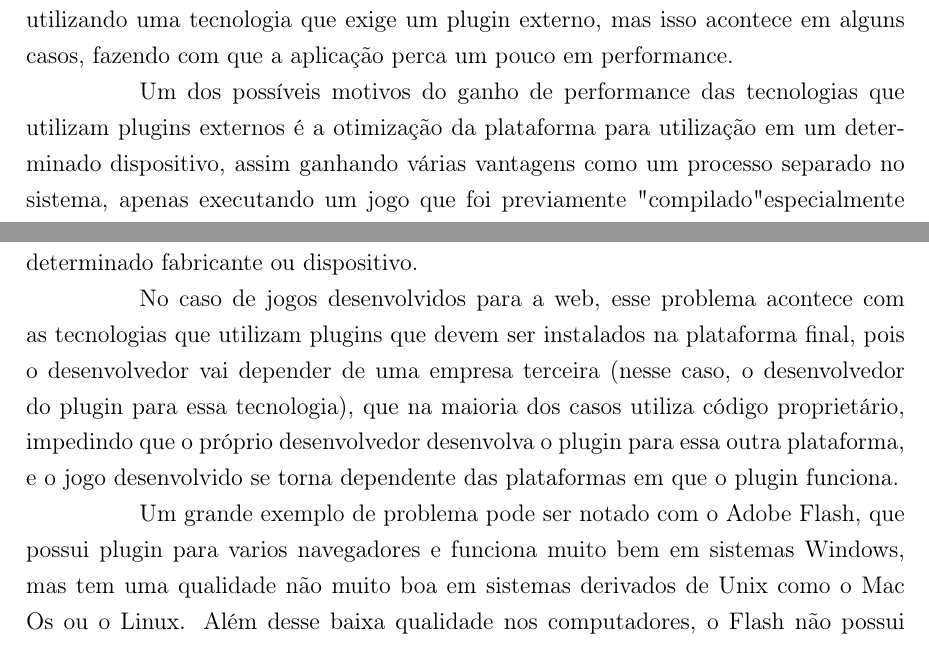
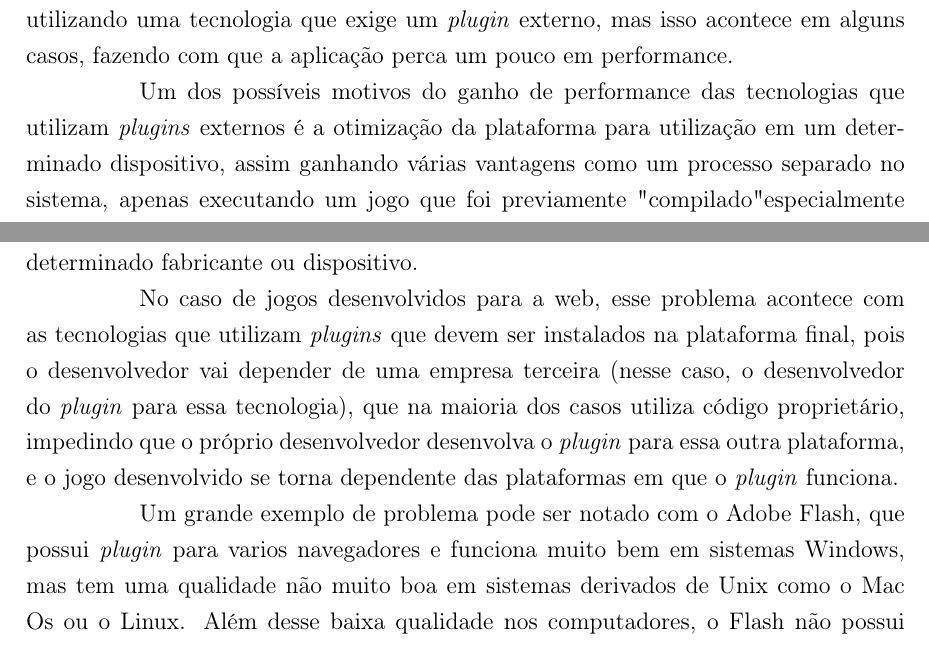
Before and after one commit to PotHix/tcc, a LaTeX thesis (tcc.tex, which reads cap-comparacao_com_tecnologias_atuais.tex): two parts of pages 40 and 46 of 55, joined at a grey line, cut so that both start at the same text. Compiled offline with pdfLaTeX; a LaTeX package or settings file that is missing is left out.

Commit message:
Deixando as palavras plugin em italico

```diff
--- a/cap-comparacao_com_tecnologias_atuais.tex
+++ b/cap-comparacao_com_tecnologias_atuais.tex
@@ -138,11 +138,11 @@ As tecnologias que exigem a instalação de um software de terceiros
 (Java, Unity3D e Flash) tendem a possuir uma performance melhor em alguns casos
 e pior em outros no momento de escrita desse trabalho. De acordo com \citeonline{performanceria},
 o navegador teoricamente não deveria influenciar a performance de uma aplicação
-feita utilizando uma tecnologia que exige um plugin externo, mas isso acontece
+feita utilizando uma tecnologia que exige um \textit{plugin} externo, mas isso acontece
 em alguns casos, fazendo com que a aplicação perca um pouco em performance.
 
 Um dos possíveis motivos do ganho de performance das tecnologias que
-utilizam plugins externos é a otimização da plataforma para utilização em um determinado
+utilizam \textit{plugins} externos é a otimização da plataforma para utilização em um determinado
 dispositivo, assim ganhando várias vantagens como um processo separado no
 sistema, apenas executando um jogo que foi previamente "compilado"
 especialmente para essa tecnologia.
@@ -272,16 +272,17 @@ questão será executado, pois dependendo da plataforma escolhida o jogo ficará
 a um determinado fabricante ou dispositivo.
 
 No caso de jogos desenvolvidos para a web, esse problema acontece com as
-tecnologias que utilizam plugins que devem ser instalados na
+tecnologias que utilizam \textit{plugins} que devem ser instalados na
 plataforma final, pois o desenvolvedor vai depender de uma empresa
-terceira (nesse caso, o desenvolvedor do plugin para essa tecnologia),
+terceira (nesse caso, o desenvolvedor do \textit{plugin} para essa tecnologia),
 que na maioria dos casos utiliza código proprietário, impedindo que o
-próprio desenvolvedor desenvolva o plugin para essa outra plataforma,
-e o jogo desenvolvido se torna dependente das plataformas em que o plugin
+próprio desenvolvedor desenvolva o \textit{plugin} para essa outra plataforma,
+e o jogo desenvolvido se torna dependente das plataformas em que o
+\textit{plugin}
 funciona.
 
 Um grande exemplo de problema pode ser notado com o Adobe Flash, que possui
-plugin para varios navegadores e funciona muito bem em sistemas Windows,
+\textit{plugin} para varios navegadores e funciona muito bem em sistemas Windows,
 mas tem uma qualidade não muito boa em sistemas derivados de Unix como
 o Mac Os ou o Linux. Além desse baixa qualidade nos computadores, o
 Flash não possui uma versão para os celulares da Apple, assim tirando
```
Also changed, not shown: cap-jogos-casuais-e-sua-evolucao.tex (+3 -3 lines), introducao.tex (+1 -1 lines), cap-comparacao_com_tecnologias_atuais.tex (18 more changed lines).
